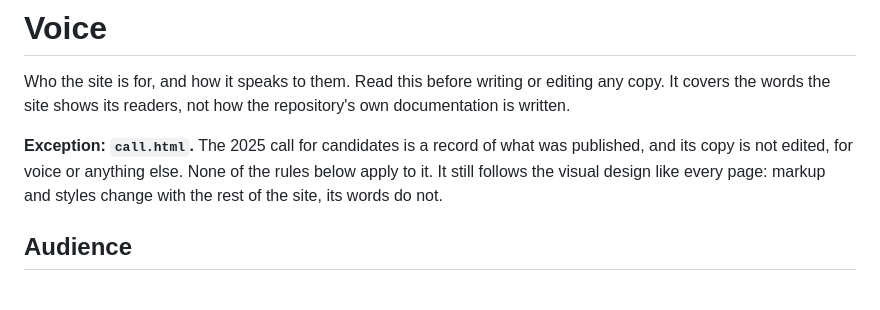
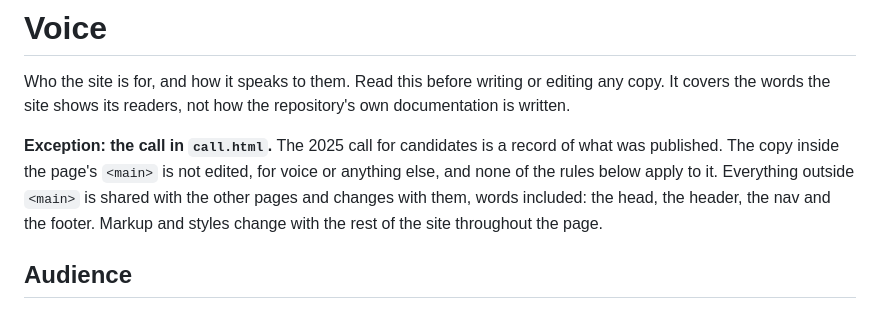
Before and after one commit to ARMADA-DN/ARMADA-DN.github.io, a Markdown page: docs/voice.md, the part around the change. Drawn GitHub-style.

Commit message:
docs(voice): limit the call page freeze to its main content [BOT]
The rule froze all of call.html's copy, but the page shares its head,
header, nav and footer with every other page, and a required footer
change has to reach it too. Only the 2025 call inside <main> is a
record that stays as published.

```diff
--- a/docs/voice.md
+++ b/docs/voice.md
@@ -4,10 +4,12 @@ Who the site is for, and how it speaks to them. Read this before writing or
 editing any copy. It covers the words the site shows its readers, not how the
 repository's own documentation is written.
 
-**Exception: `call.html`.** The 2025 call for candidates is a record of what was
-published, and its copy is not edited, for voice or anything else. None of the
-rules below apply to it. It still follows the visual design like every page:
-markup and styles change with the rest of the site, its words do not.
+**Exception: the call in `call.html`.** The 2025 call for candidates is a record
+of what was published. The copy inside the page's `<main>` is not edited, for
+voice or anything else, and none of the rules below apply to it. Everything
+outside `<main>` is shared with the other pages and changes with them, words
+included: the head, the header, the nav and the footer. Markup and styles change
+with the rest of the site throughout the page.
 
 ## Audience
 
```
Also changed, not shown: docs/adding-content.md (+3 -2 lines).
